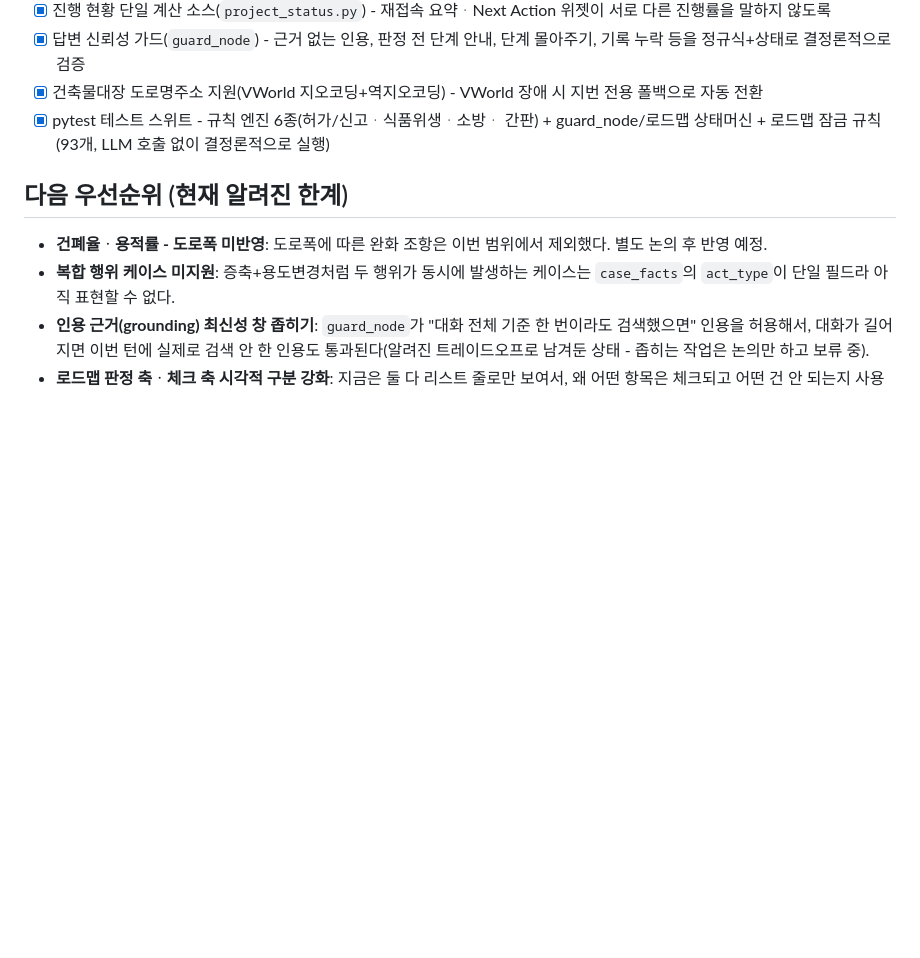
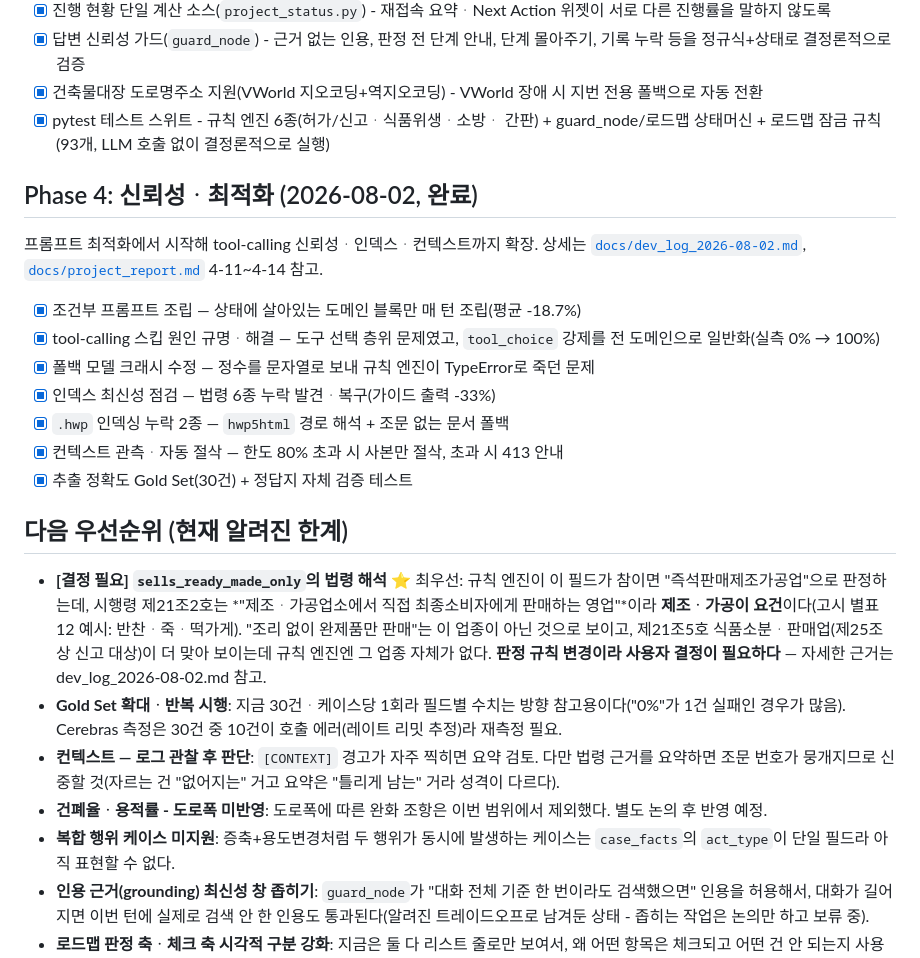
Before and after one commit to jenayang/permit-assistant, a Markdown page: docs/phase1_roadmap.md, the part around the change. Drawn GitHub-style; blank space fills up the shorter version.

```diff
--- a/docs/phase1_roadmap.md
+++ b/docs/phase1_roadmap.md
@@ -50,8 +50,36 @@
       간판) + guard_node/로드맵 상태머신 + 로드맵 잠금 규칙(93개, LLM
       호출 없이 결정론적으로 실행)
 
+## Phase 4: 신뢰성ᆞ최적화 (2026-08-02, 완료)
+
+프롬프트 최적화에서 시작해 tool-calling 신뢰성ᆞ인덱스ᆞ컨텍스트까지 확장.
+상세는 [`docs/dev_log_2026-08-02.md`](dev_log_2026-08-02.md),
+[`docs/project_report.md`](project_report.md) 4-11~4-14 참고.
+
+- [x] 조건부 프롬프트 조립 — 상태에 살아있는 도메인 블록만 매 턴 조립(평균 -18.7%)
+- [x] tool-calling 스킵 원인 규명ᆞ해결 — 도구 선택 층위 문제였고, `tool_choice`
+      강제를 전 도메인으로 일반화(실측 0% → 100%)
+- [x] 폴백 모델 크래시 수정 — 정수를 문자열로 보내 규칙 엔진이 TypeError로 죽던 문제
+- [x] 인덱스 최신성 점검 — 법령 6종 누락 발견ᆞ복구(가이드 출력 -33%)
+- [x] `.hwp` 인덱싱 누락 2종 — `hwp5html` 경로 해석 + 조문 없는 문서 폴백
+- [x] 컨텍스트 관측ᆞ자동 절삭 — 한도 80% 초과 시 사본만 절삭, 초과 시 413 안내
+- [x] 추출 정확도 Gold Set(30건) + 정답지 자체 검증 테스트
+
 ## 다음 우선순위 (현재 알려진 한계)
 
+- **[결정 필요] `sells_ready_made_only`의 법령 해석** ⭐ 최우선: 규칙 엔진이
+  이 필드가 참이면 "즉석판매제조가공업"으로 판정하는데, 시행령 제21조2호는
+  *"제조ᆞ가공업소에서 직접 최종소비자에게 판매하는 영업"*이라 **제조ᆞ가공이
+  요건**이다(고시 별표12 예시: 반찬ᆞ죽ᆞ떡가게). "조리 없이 완제품만 판매"는
+  이 업종이 아닌 것으로 보이고, 제21조5호 식품소분ᆞ판매업(제25조상 신고 대상)이
+  더 맞아 보이는데 규칙 엔진엔 그 업종 자체가 없다. **판정 규칙 변경이라
+  사용자 결정이 필요하다** — 자세한 근거는 dev_log_2026-08-02.md 참고.
+- **Gold Set 확대ᆞ반복 시행**: 지금 30건ᆞ케이스당 1회라 필드별 수치는 방향
+  참고용이다("0%"가 1건 실패인 경우가 많음). Cerebras 측정은 30건 중 10건이
+  호출 에러(레이트 리밋 추정)라 재측정 필요.
+- **컨텍스트 — 로그 관찰 후 판단**: `[CONTEXT]` 경고가 자주 찍히면 요약 검토.
+  다만 법령 근거를 요약하면 조문 번호가 뭉개지므로 신중할 것(자르는 건
+  "없어지는" 거고 요약은 "틀리게 남는" 거라 성격이 다르다).
 - **건폐율ᆞ용적률 - 도로폭 미반영**: 도로폭에 따른 완화 조항은 이번
   범위에서 제외했다. 별도 논의 후 반영 예정.
 - **복합 행위 케이스 미지원**: 증축+용도변경처럼 두 행위가 동시에
```
Also changed, not shown: docs/dev_log_2026-08-02.md (added, +145 -0 lines).
